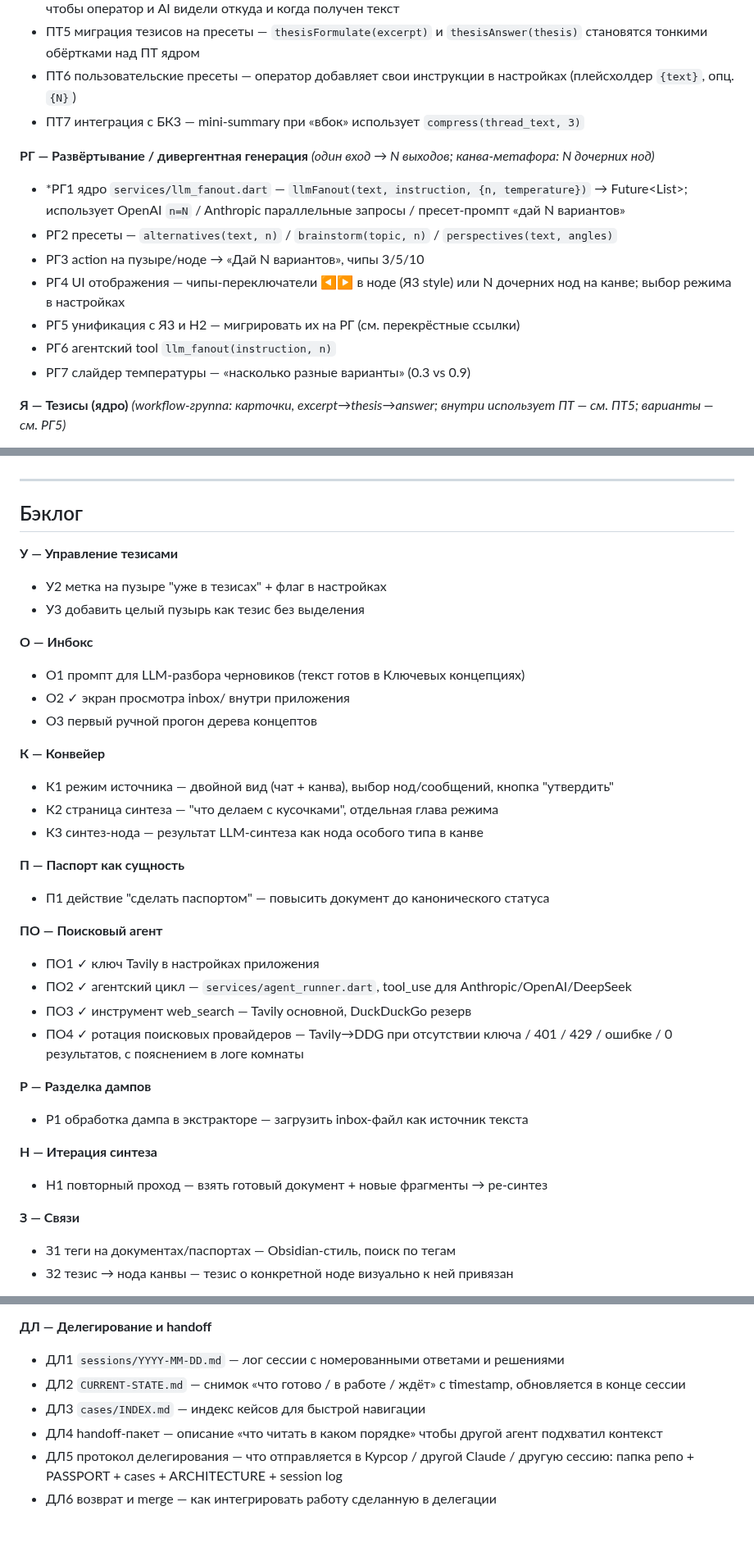
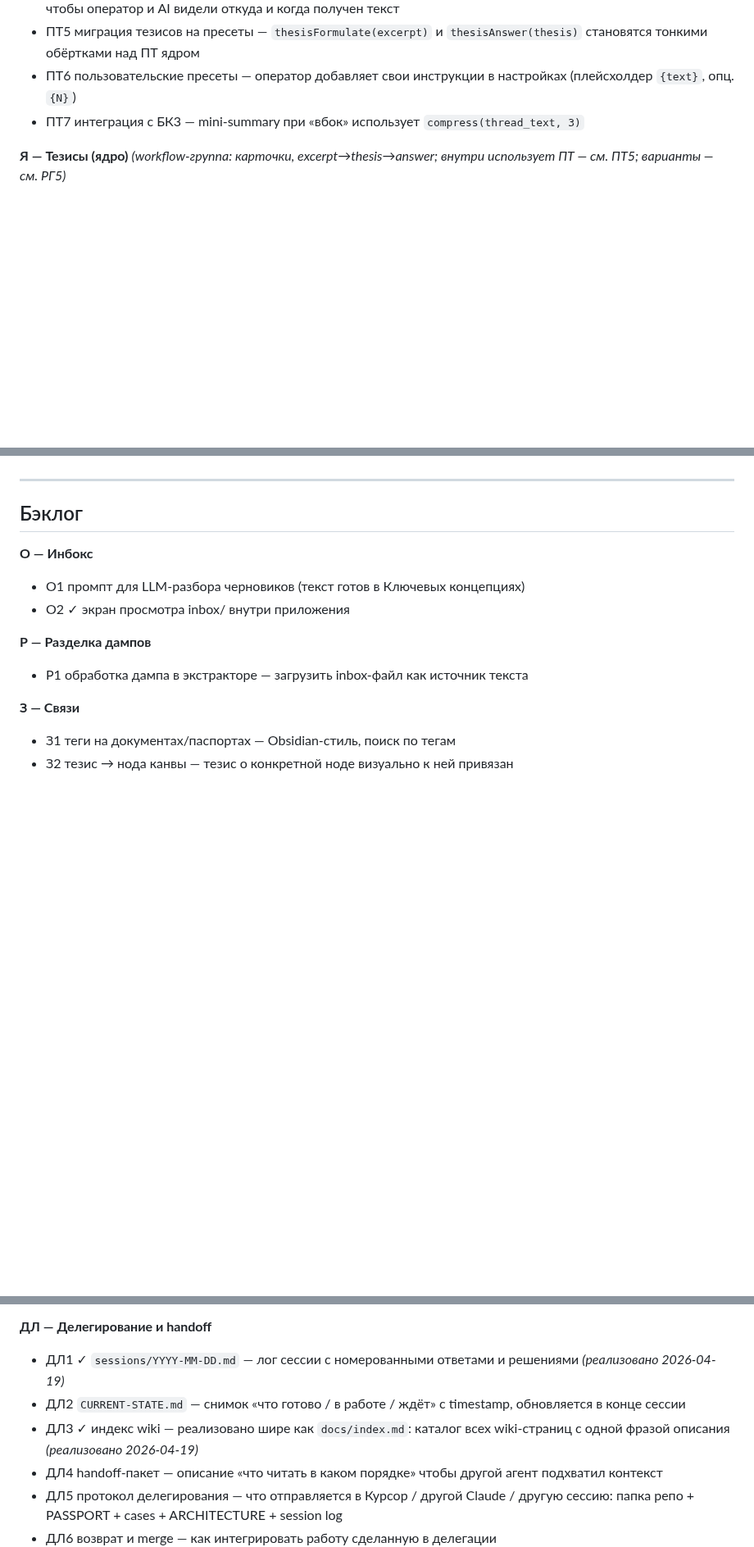
Before and after one commit to iamweasel89/musical-succotash, a Markdown page: PASSPORT.md, 3 parts joined by grey strips. Shown at 82% size. GitHub-like rendering; blank space fills up the shorter version.

Commit message:
docs(passport): backlog hygiene pass
Mark ДЛ1, ДЛ3, СТ1 as done (realized via sessions/, docs/index.md,
CLAUDE.md schema mode). Remove ПО group from backlog (already in
"Что реализовано"). Move to raw reserve: ЛЧ, РГ, К, Н1, УК1, У2,
У3, П1 — groups/items without active scenario or clear direction.
Delete О3 (one-time experiment, operator lost interest). 519 → 488
lines.

```diff
--- a/PASSPORT.md
+++ b/PASSPORT.md
@@ -187,15 +187,6 @@ lib/
 - ПТ6 пользовательские пресеты — оператор добавляет свои инструкции в настройках (плейсхолдер `{text}`, опц. `{N}`)
 - ПТ7 интеграция с БК3 — mini-summary при «вбок» использует `compress(thread_text, 3)`
 
-**РГ — Развёртывание / дивергентная генерация** *(один вход → N выходов; канва-метафора: N дочерних нод)*
-- *РГ1 ядро `services/llm_fanout.dart` — `llmFanout(text, instruction, {n, temperature})` → Future<List<String>>; использует OpenAI `n=N` / Anthropic параллельные запросы / пресет-промпт «дай N вариантов»
-- РГ2 пресеты — `alternatives(text, n)` / `brainstorm(topic, n)` / `perspectives(text, angles)`
-- РГ3 action на пузыре/ноде → «Дай N вариантов», чипы 3/5/10
-- РГ4 UI отображения — чипы-переключатели ◀▶ в ноде (Я3 style) или N дочерних нод на канве; выбор режима в настройках
-- РГ5 унификация с Я3 и Н2 — мигрировать их на РГ (см. перекрёстные ссылки)
-- РГ6 агентский tool `llm_fanout(instruction, n)`
-- РГ7 слайдер температуры — «насколько разные варианты» (0.3 vs 0.9)
-
 **Я — Тезисы (ядро)** *(workflow-группа: карточки, excerpt→thesis→answer; внутри использует ПТ — см. ПТ5; варианты — см. РГ5)*
 - Я1 ✓  LLM-формулировка тезиса — кнопка на карточке → ApiRunner → entry.thesis
 - Я2 ✓  свайп на пузыре → тезис — ExcerptExtractor с onConfirm
@@ -210,34 +201,12 @@ lib/
 
 ## Бэклог
 
-**У — Управление тезисами**
-- У2  метка на пузыре "уже в тезисах" + флаг в настройках
-- У3  добавить целый пузырь как тезис без выделения
-
 **О — Инбокс**
 - О1  промпт для LLM-разбора черновиков (текст готов в Ключевых концепциях)
 - О2 ✓  экран просмотра inbox/ внутри приложения
-- О3  первый ручной прогон дерева концептов
-
-**К — Конвейер**
-- К1  режим источника — двойной вид (чат + канва), выбор нод/сообщений, кнопка "утвердить"
-- К2  страница синтеза — "что делаем с кусочками", отдельная глава режима
-- К3  синтез-нода — результат LLM-синтеза как нода особого типа в канве
-
-**П — Паспорт как сущность**
-- П1  действие "сделать паспортом" — повысить документ до канонического статуса
-
-**ПО — Поисковый агент**
-- ПО1 ✓ ключ Tavily в настройках приложения
-- ПО2 ✓ агентский цикл — `services/agent_runner.dart`, tool_use для Anthropic/OpenAI/DeepSeek
-- ПО3 ✓ инструмент web_search — Tavily основной, DuckDuckGo резерв
-- ПО4 ✓ ротация поисковых провайдеров — Tavily→DDG при отсутствии ключа / 401 / 429 / ошибке / 0 результатов, с пояснением в логе комнаты
 
 **Р — Разделка дампов**
 - Р1  обработка дампа в экстракторе — загрузить inbox-файл как источник текста
-
-**Н — Итерация синтеза**
-- Н1  повторный проход — взять готовый документ + новые фрагменты → ре-синтез
 
 **З — Связи**
 - З1  теги на документах/паспортах — Obsidian-стиль, поиск по тегам
@@ -387,9 +346,9 @@ lib/
 - СП5 миграция данных при изменении схемы — из спеки генерируется migration
 
 **ДЛ — Делегирование и handoff**
-- ДЛ1 `sessions/YYYY-MM-DD.md` — лог сессии с номерованными ответами и решениями
+- ДЛ1 ✓ `sessions/YYYY-MM-DD.md` — лог сессии с номерованными ответами и решениями *(реализовано 2026-04-19)*
 - ДЛ2 `CURRENT-STATE.md` — снимок «что готово / в работе / ждёт» с timestamp, обновляется в конце сессии
-- ДЛ3 `cases/INDEX.md` — индекс кейсов для быстрой навигации
+- ДЛ3 ✓ индекс wiki — реализовано шире как `docs/index.md`: каталог всех wiki-страниц с одной фразой описания *(реализовано 2026-04-19)*
 - ДЛ4 handoff-пакет — описание «что читать в каком порядке» чтобы другой агент подхватил контекст
 - ДЛ5 протокол делегирования — что отправляется в Курсор / другой Claude / другую сессию: папка репо + PASSPORT + cases + ARCHITECTURE + session log
 - ДЛ6 возврат и merge — как интегрировать работу сделанную в делегации
```
Also changed, not shown: other parts of PASSPORT.md (+9 -11 lines).
